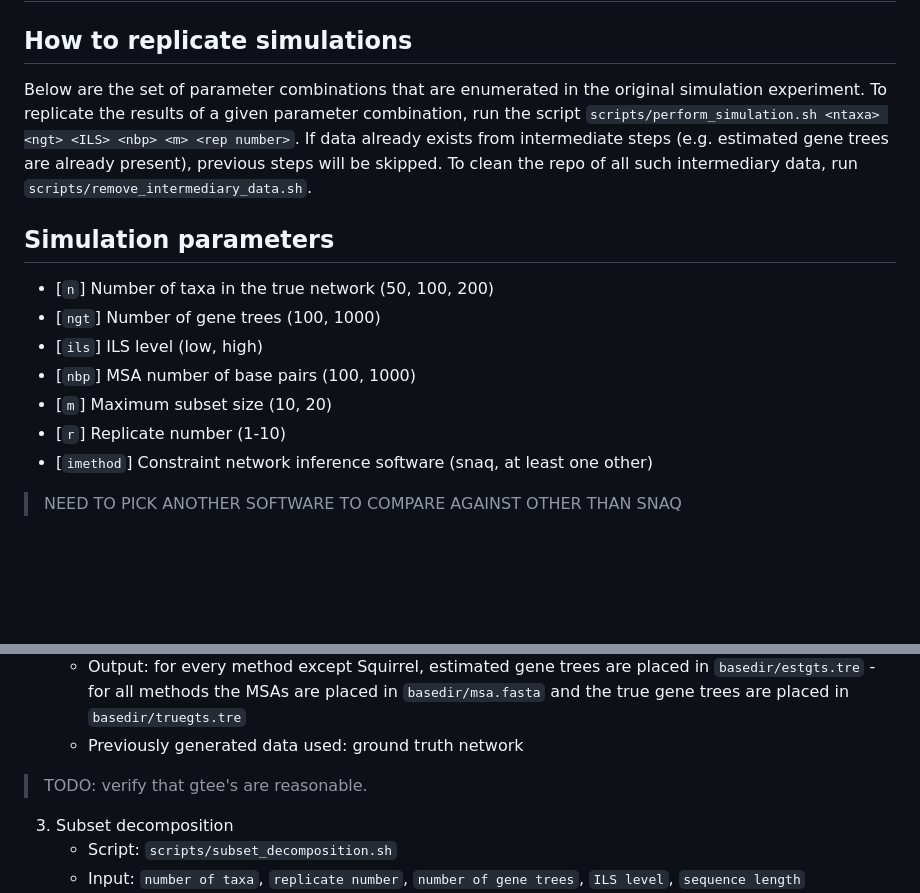
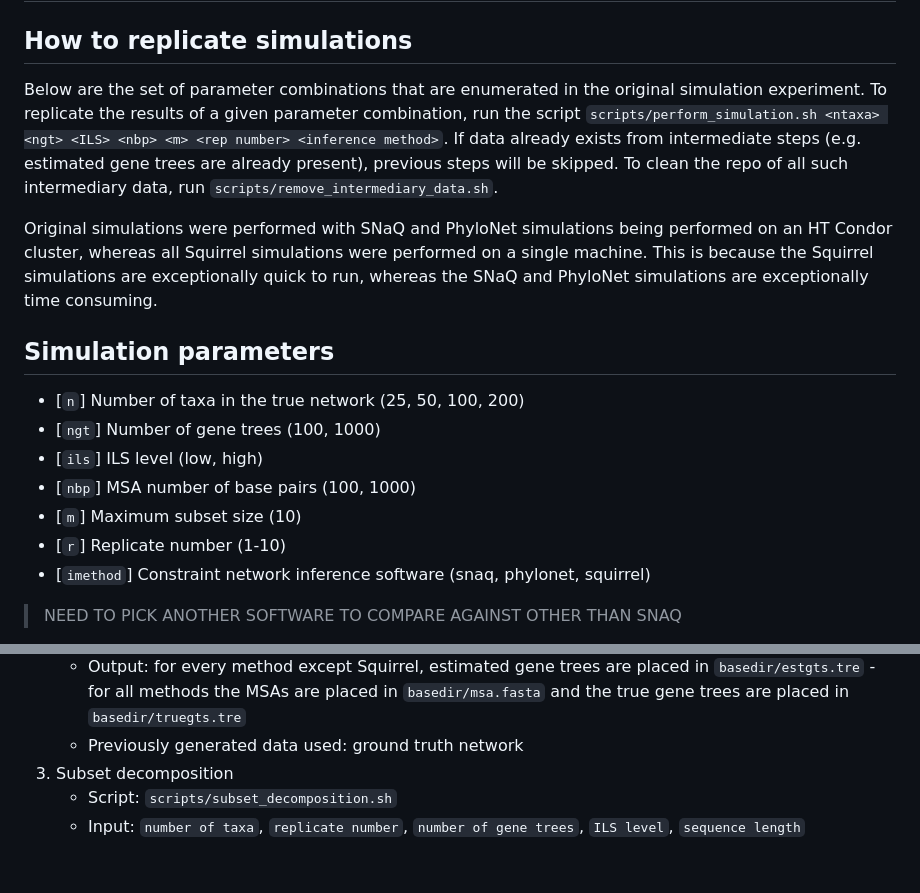
Before and after one commit to NathanKolbow/InPhyNetSimulations, a Markdown page: README.md, 2 parts joined by grey strips. Rendered like a GitHub page; blank space fills up the shorter version.

```diff
--- a/README.md
+++ b/README.md
@@ -2,17 +2,19 @@
 
 ## How to replicate simulations
 
-Below are the set of parameter combinations that are enumerated in the original simulation experiment. To replicate the results of a given parameter combination, run the script `scripts/perform_simulation.sh <ntaxa> <ngt> <ILS> <nbp> <m> <rep number>`. If data already exists from intermediate steps (e.g. estimated gene trees are already present), previous steps will be skipped. To clean the repo of all such intermediary data, run `scripts/remove_intermediary_data.sh`.
+Below are the set of parameter combinations that are enumerated in the original simulation experiment. To replicate the results of a given parameter combination, run the script `scripts/perform_simulation.sh <ntaxa> <ngt> <ILS> <nbp> <m> <rep number> <inference method>`. If data already exists from intermediate steps (e.g. estimated gene trees are already present), previous steps will be skipped. To clean the repo of all such intermediary data, run `scripts/remove_intermediary_data.sh`.
+
+Original simulations were performed with SNaQ and PhyloNet simulations being performed on an HT Condor cluster, whereas all Squirrel simulations were performed on a single machine. This is because the Squirrel simulations are exceptionally quick to run, whereas the SNaQ and PhyloNet simulations are exceptionally time consuming.
 
 ## Simulation parameters
 
-- [`n`] Number of taxa in the true network (50, 100, 200)
+- [`n`] Number of taxa in the true network (25, 50, 100, 200)
 - [`ngt`] Number of gene trees (100, 1000)
 - [`ils`] ILS level (low, high)
 - [`nbp`] MSA number of base pairs (100, 1000)
-- [`m`] Maximum subset size (10, 20)
+- [`m`] Maximum subset size (10)
 - [`r`] Replicate number (1-10)
-- [`imethod`] Constraint network inference software (snaq, at least one other)
+- [`imethod`] Constraint network inference software (snaq, phylonet, squirrel)
 > NEED TO PICK ANOTHER SOFTWARE TO COMPARE AGAINST OTHER THAN SNAQ
 
 Each unique combation of parameters is used to generate a unique seed that is used as input to each algorithm where applicable. When software requires multiple seeds (e.g. we need to generate `ngt` MSAs--using the same seed for each would not yield productive results) we use this value `+i-1`, where `i` is the `i`th iteration of the software requiring a seed (e.g. the first MSA is generated with `seed`, then with `seed+1`, then `seed+2`, and so on). The function used to generate these random seeds is `generate_seed`, located in `scripts/perform_simualtion.sh`.
@@ -35,7 +37,6 @@ e.g.: data/50/100/low/100/10/1/snaq/
     - Input: `number of taxa`, `replicate number`, `number of gene trees`, `ILS level`, `sequence length`, `inference method`
     - Output: for every method except Squirrel, estimated gene trees are placed in `basedir/estgts.tre` - for all methods the MSAs are placed in `basedir/msa.fasta` and the true gene trees are placed in `basedir/truegts.tre`
     - Previously generated data used: ground truth network
-  > TODO: verify that gtee's are reasonable.
 3. Subset decomposition
     - Script: `scripts/subset_decomposition.sh`
     - Input: `number of taxa`, `replicate number`, `number of gene trees`, `ILS level`, `sequence length`
```
